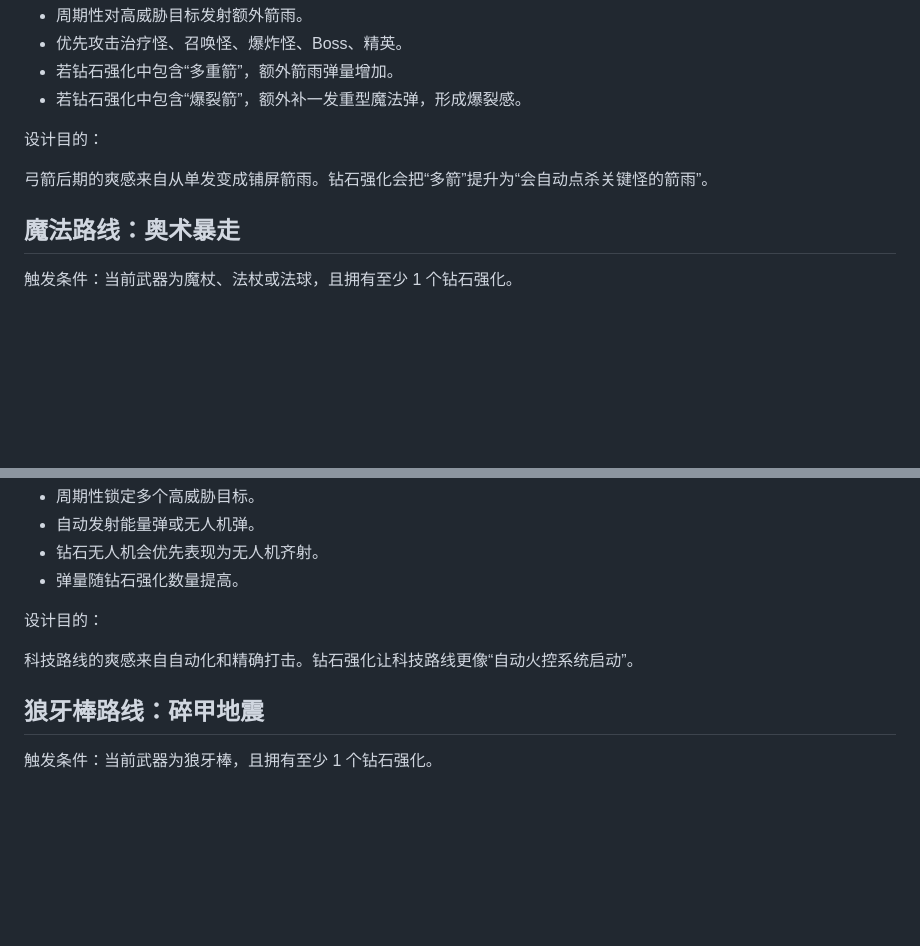
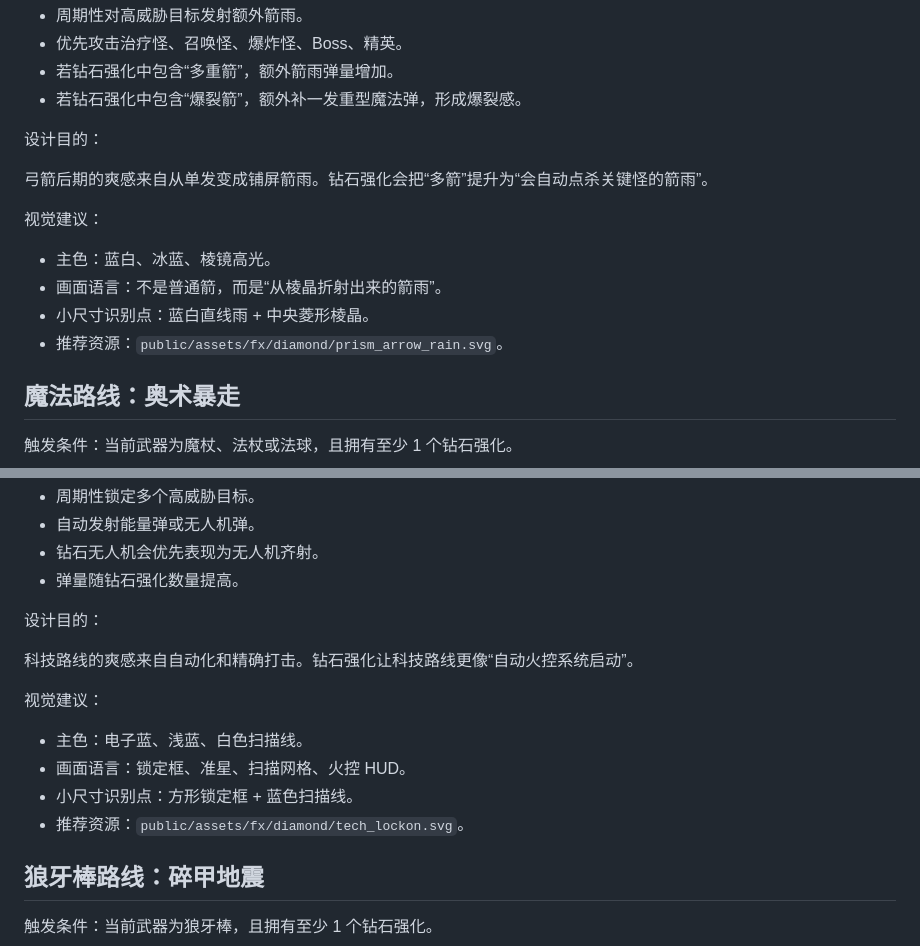
Before and after one commit to 666hanrui/game, a Markdown page: docs/DIAMOND_EFFECTS.md, 2 parts joined by grey strips. GitHub-like rendering; blank space fills up the shorter version.

```diff
--- a/docs/DIAMOND_EFFECTS.md
+++ b/docs/DIAMOND_EFFECTS.md
@@ -29,6 +29,13 @@
 
 弓箭后期的爽感来自从单发变成铺屏箭雨。钻石强化会把“多箭”提升为“会自动点杀关键怪的箭雨”。
 
+视觉建议：
+
+- 主色：蓝白、冰蓝、棱镜高光。
+- 画面语言：不是普通箭，而是“从棱晶折射出来的箭雨”。
+- 小尺寸识别点：蓝白直线雨 + 中央菱形棱晶。
+- 推荐资源：`public/assets/fx/diamond/prism_arrow_rain.svg`。
+
 ## 魔法路线：奥术暴走
 
 触发条件：当前武器为魔杖、法杖或法球，且拥有至少 1 个钻石强化。
@@ -59,6 +73,13 @@
 
 科技路线的爽感来自自动化和精确打击。钻石强化让科技路线更像“自动火控系统启动”。
 
+视觉建议：
+
+- 主色：电子蓝、浅蓝、白色扫描线。
+- 画面语言：锁定框、准星、扫描网格、火控 HUD。
+- 小尺寸识别点：方形锁定框 + 蓝色扫描线。
+- 推荐资源：`public/assets/fx/diamond/tech_lockon.svg`。
+
 ## 狼牙棒路线：碎甲地震
 
 触发条件：当前武器为狼牙棒，且拥有至少 1 个钻石强化。
```
Also changed, not shown: other parts of docs/DIAMOND_EFFECTS.md (+40 -0 lines).
